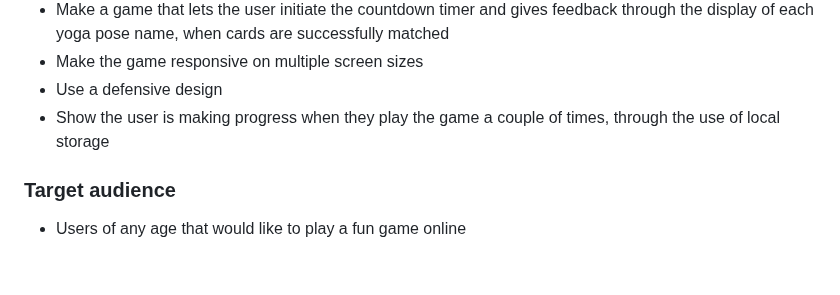
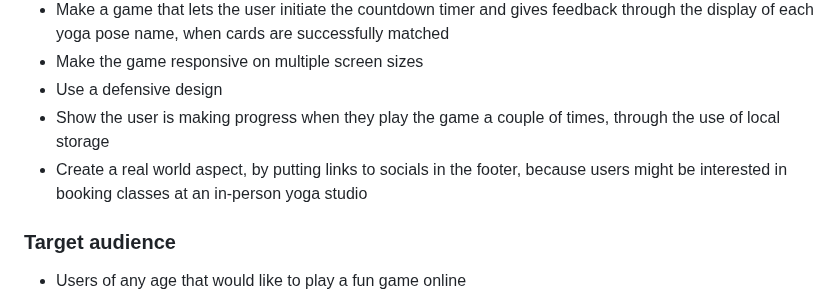
Before and after one commit to KSDunne/yoga_flip, a Markdown page: README.md, the part around the change. Rendered like a GitHub page; blank space fills up the shorter version.

Commit message:
Add key project goals to README 2

```diff
--- a/README.md
+++ b/README.md
@@ -36,6 +36,7 @@ Yoga Flip is a version of the classic card memory game. It provides value to a u
 - Make the game responsive on multiple screen sizes
 - Use a defensive design
 - Show the user is making progress when they play the game a couple of times, through the use of local storage
+- Create a real world aspect, by putting links to socials in the footer, because users might be interested in booking classes at an in-person yoga studio
 
 ### Target audience
 
```
